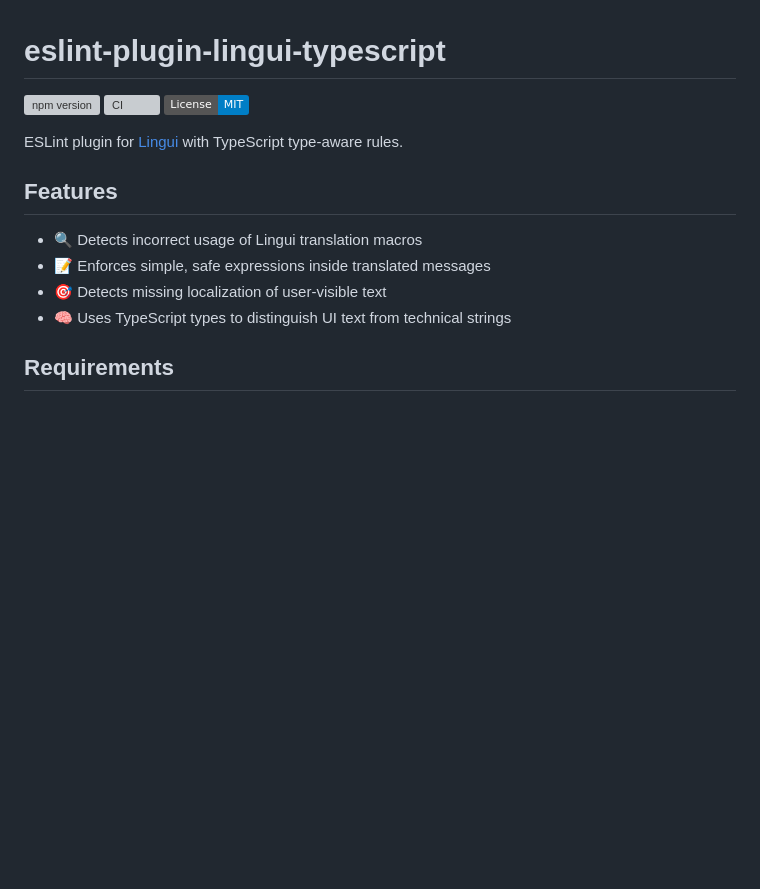
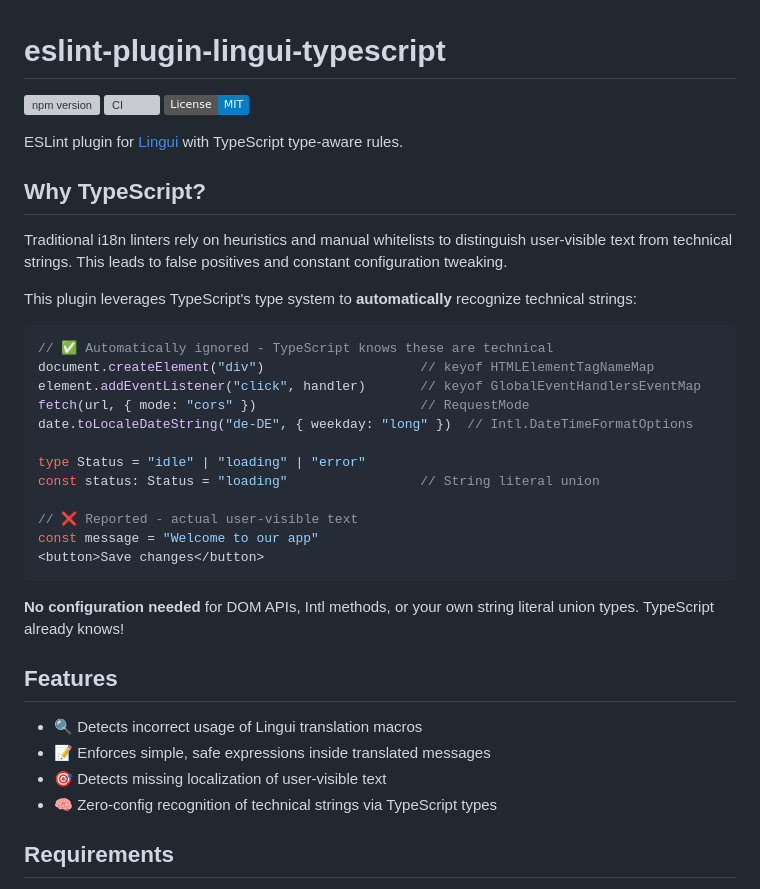
Before and after one commit to sebastian-software/eslint-plugin-lingui-typescript, a Markdown page: README.md, the part around the change. Rendered like a GitHub page; badges without logos; blank space fills up the shorter version; grey boxes are pictures that could not be loaded.

Commit message:
docs: add 'Why TypeScript?' section to README
Highlight the key advantage over traditional i18n linters:
- Automatic recognition of technical strings via types
- No manual whitelists for DOM APIs, Intl, unions
- Zero-config for TypeScript projects

````diff
--- a/README.md
+++ b/README.md
@@ -6,12 +6,35 @@
 
 ESLint plugin for [Lingui](https://lingui.dev/) with TypeScript type-aware rules.
 
+## Why TypeScript?
+
+Traditional i18n linters rely on heuristics and manual whitelists to distinguish user-visible text from technical strings. This leads to false positives and constant configuration tweaking.
+
+This plugin leverages TypeScript's type system to **automatically** recognize technical strings:
+
+```ts
+// ✅ Automatically ignored - TypeScript knows these are technical
+document.createElement("div")                    // keyof HTMLElementTagNameMap
+element.addEventListener("click", handler)       // keyof GlobalEventHandlersEventMap
+fetch(url, { mode: "cors" })                     // RequestMode
+date.toLocaleDateString("de-DE", { weekday: "long" })  // Intl.DateTimeFormatOptions
+
+type Status = "idle" | "loading" | "error"
+const status: Status = "loading"                 // String literal union
+
+// ❌ Reported - actual user-visible text
+const message = "Welcome to our app"
+<button>Save changes</button>
+```
+
+**No configuration needed** for DOM APIs, Intl methods, or your own string literal union types. TypeScript already knows!
+
 ## Features
 
 - 🔍 Detects incorrect usage of Lingui translation macros
 - 📝 Enforces simple, safe expressions inside translated messages
 - 🎯 Detects missing localization of user-visible text
-- 🧠 Uses TypeScript types to distinguish UI text from technical strings
+- 🧠 Zero-config recognition of technical strings via TypeScript types
 
 ## Requirements
 
````
